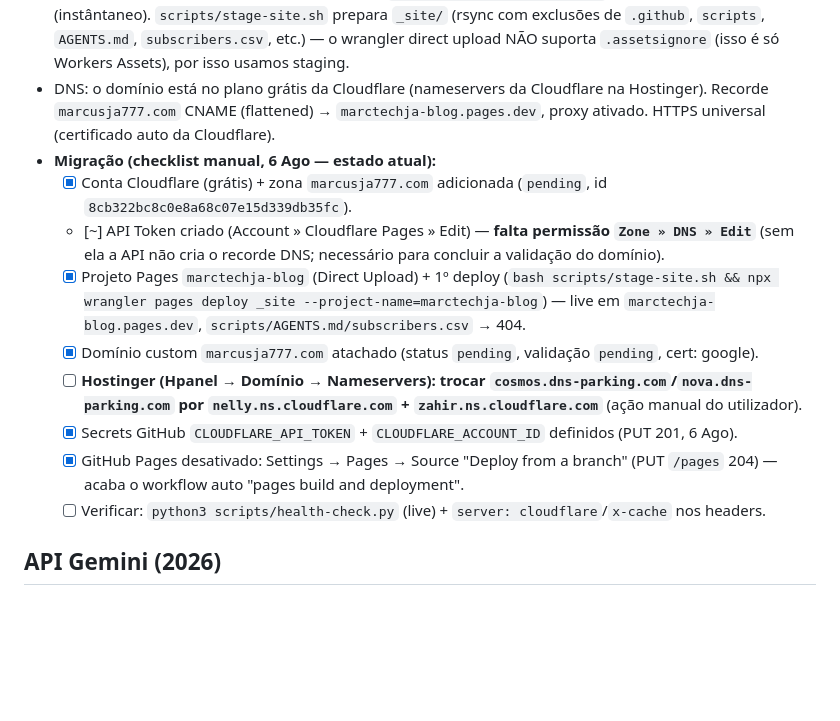
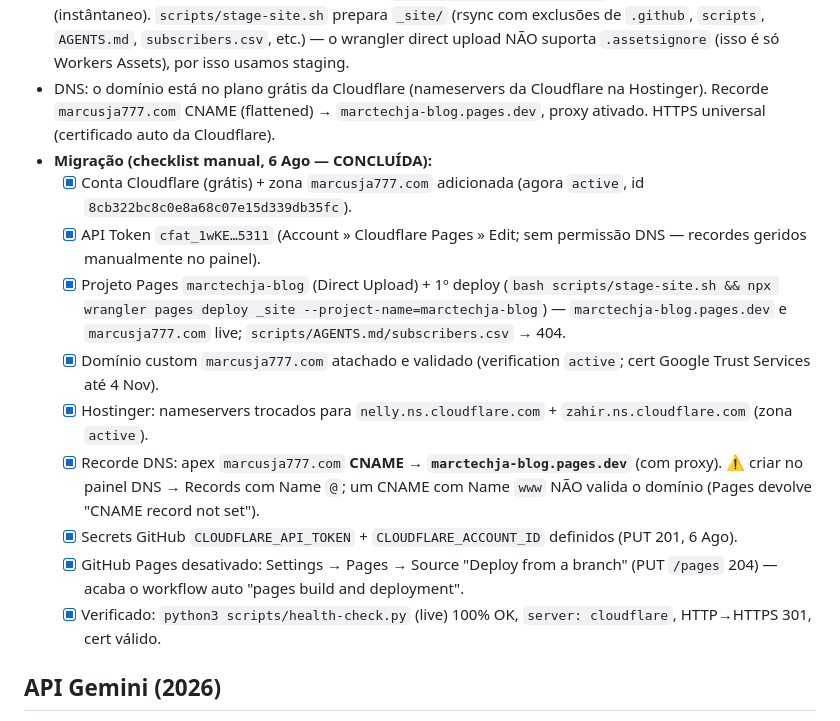
Before and after one commit to Jorgeacus/marctechja-blog, a Markdown page: AGENTS.md, the part around the change. Drawn GitHub-style; blank space fills up the shorter version.

Commit message:
docs: migração Cloudflare concluída

```diff
--- a/AGENTS.md
+++ b/AGENTS.md
@@ -108,15 +108,16 @@ Sub-agente de classificação do agente de manutenção. Recebe o log de um run
 - Projeto: `marctechja-blog` (Direct Upload — sem build). URL: `marctechja-blog.pages.dev`. Domínio custom: `marcusja777.com`.
 - O deploy NÃO passa pela fila do GitHub Pages: `wrangler pages deploy _site` envia os ficheiros via API (instântaneo). `scripts/stage-site.sh` prepara `_site/` (rsync com exclusões de `.github`, `scripts`, `AGENTS.md`, `subscribers.csv`, etc.) — o wrangler direct upload NÃO suporta `.assetsignore` (isso é só Workers Assets), por isso usamos staging.
 - DNS: o domínio está no plano grátis da Cloudflare (nameservers da Cloudflare na Hostinger). Recorde `marcusja777.com` CNAME (flattened) → `marctechja-blog.pages.dev`, proxy ativado. HTTPS universal (certificado auto da Cloudflare).
-- **Migração (checklist manual, 6 Ago — estado atual):**
-  - [x] Conta Cloudflare (grátis) + zona `marcusja777.com` adicionada (`pending`, id `8cb322bc8c0e8a68c07e15d339db35fc`).
-  - [~] API Token criado (Account » Cloudflare Pages » Edit) — **falta permissão `Zone » DNS » Edit`** (sem ela a API não cria o recorde DNS; necessário para concluir a validação do domínio).
-  - [x] Projeto Pages `marctechja-blog` (Direct Upload) + 1º deploy (`bash scripts/stage-site.sh && npx wrangler pages deploy _site --project-name=marctechja-blog`) — live em `marctechja-blog.pages.dev`, `scripts/AGENTS.md/subscribers.csv` → 404.
-  - [x] Domínio custom `marcusja777.com` atachado (status `pending`, validação `pending`, cert: google).
-  - [ ] **Hostinger (Hpanel → Domínio → Nameservers): trocar `cosmos.dns-parking.com`/`nova.dns-parking.com` por `nelly.ns.cloudflare.com` + `zahir.ns.cloudflare.com`** (ação manual do utilizador).
+- **Migração (checklist manual, 6 Ago — CONCLUÍDA):**
+  - [x] Conta Cloudflare (grátis) + zona `marcusja777.com` adicionada (agora `active`, id `8cb322bc8c0e8a68c07e15d339db35fc`).
+  - [x] API Token `cfat_1wKE…5311` (Account » Cloudflare Pages » Edit; sem permissão DNS — recordes geridos manualmente no painel).
+  - [x] Projeto Pages `marctechja-blog` (Direct Upload) + 1º deploy (`bash scripts/stage-site.sh && npx wrangler pages deploy _site --project-name=marctechja-blog`) — `marctechja-blog.pages.dev` e `marcusja777.com` live; `scripts/AGENTS.md/subscribers.csv` → 404.
+  - [x] Domínio custom `marcusja777.com` atachado e validado (verification `active`; cert Google Trust Services até 4 Nov).
+  - [x] Hostinger: nameservers trocados para `nelly.ns.cloudflare.com` + `zahir.ns.cloudflare.com` (zona `active`).
+  - [x] Recorde DNS: apex `marcusja777.com` **CNAME → `marctechja-blog.pages.dev`** (com proxy). ⚠️ criar no painel DNS → Records com Name `@`; um CNAME com Name `www` NÃO valida o domínio (Pages devolve "CNAME record not set").
   - [x] Secrets GitHub `CLOUDFLARE_API_TOKEN` + `CLOUDFLARE_ACCOUNT_ID` definidos (PUT 201, 6 Ago).
   - [x] GitHub Pages desativado: Settings → Pages → Source "Deploy from a branch" (PUT `/pages` 204) — acaba o workflow auto "pages build and deployment".
-  - [ ] Verificar: `python3 scripts/health-check.py` (live) + `server: cloudflare`/`x-cache` nos headers.
+  - [x] Verificado: `python3 scripts/health-check.py` (live) 100% OK, `server: cloudflare`, HTTP→HTTPS 301, cert válido.
 
 ## API Gemini (2026)
 - Endpoint: `https://generativelanguage.googleapis.com/{version}/models/{model}:generateContent`
```
